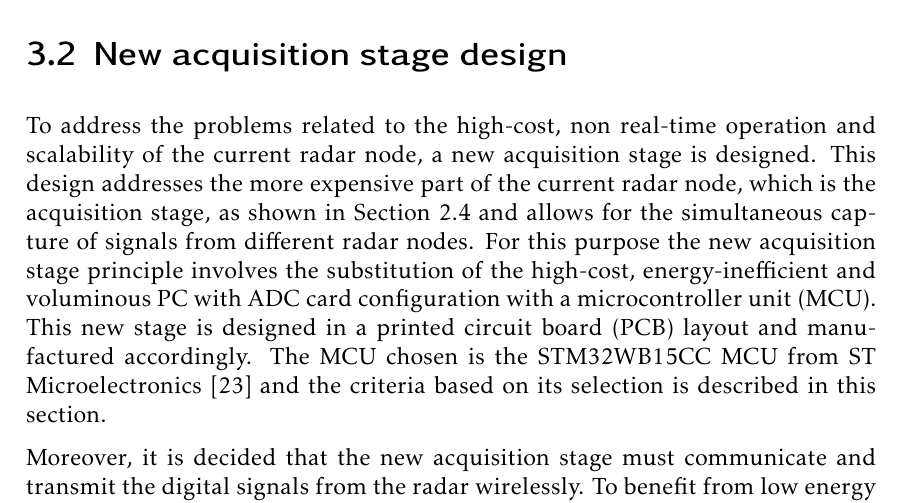
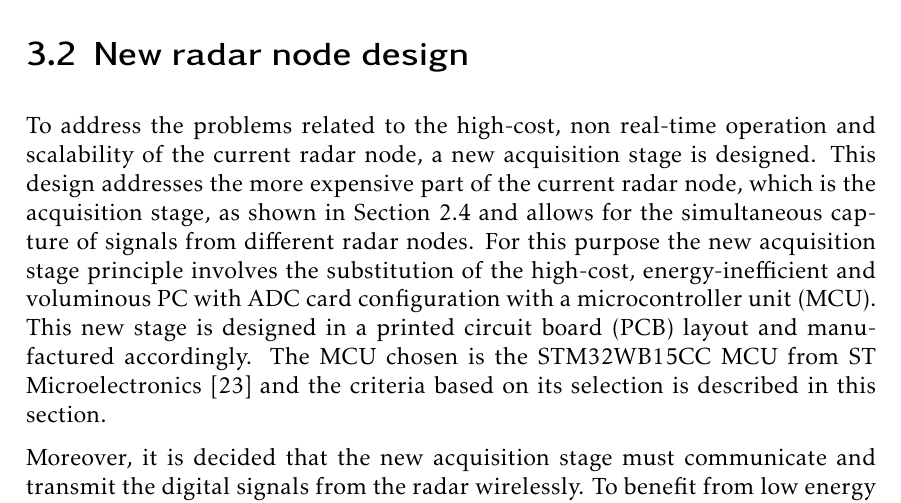
Before and after one commit to mooncos/tfg, a LaTeX thesis (main.tex, which reads chapters/radar.tex): part of page 31 of 73, cut so that both start at the same text. Compiled offline with pdfLaTeX.

Commit message:
autosave 03/01/2023-15:17:44

```diff
--- a/chapters/radar.tex
+++ b/chapters/radar.tex
@@ -68,7 +68,7 @@ It can be seen that a trigger signal is generated at the beginning
 
 
 
-\section{New acquisition stage design}
+\section{New radar node design}
 
 To address the problems related to the high-cost, non real-time operation and scalability of the current radar node, a new acquisition stage is designed. This design addresses the more expensive part of the current radar node, which is the acquisition stage, as shown in \cref{sec:hw_cost} and allows for the simultaneous capture of signals from different radar nodes. For this purpose the new acquisition stage principle involves the substitution of the high-cost, energy-inefficient and voluminous PC with ADC card configuration with a microcontroller unit (MCU). This new stage is designed in a printed circuit board (PCB) layout and manufactured accordingly. The MCU chosen is the STM32WB15CC MCU from ST Microelectronics \cite{STMicroelectronics2022} and the criteria based on its selection is described in this section.
 
```
